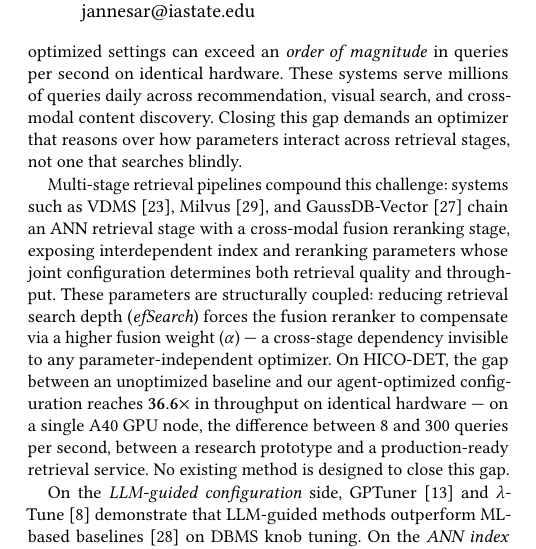
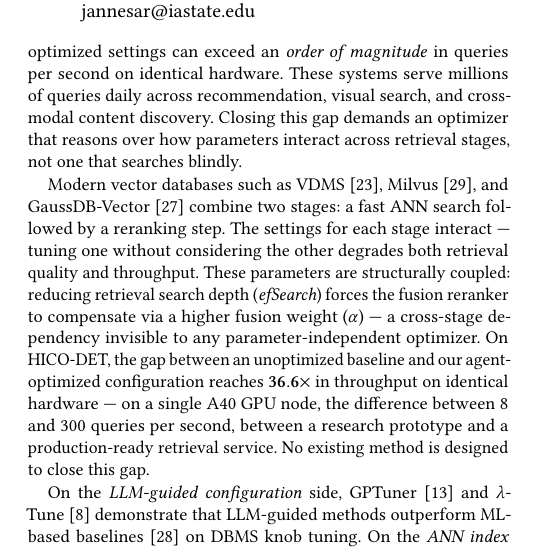
Before and after one commit to shahrzadesmat/Agentic_VDMS, a LaTeX paper (main.tex): part of one column of page 1 of 14, cut so that both start at the same text. Compiled offline with pdfLaTeX.

Commit message:
Simplify multi-stage pipeline sentence: replace dense technical description with plain language

```diff
--- a/main.tex
+++ b/main.tex
@@ -209,11 +209,11 @@ search, and cross-modal content discovery.
 Closing this gap demands an optimizer that reasons over how parameters interact
 across retrieval stages, not one that searches blindly.
 
-Multi-stage retrieval pipelines compound this challenge: systems such as
-VDMS~\cite{remis2021vdms}, Milvus~\cite{wang2021milvus}, and
-GaussDB-Vector~\cite{sun2025gaussdb} chain an ANN retrieval stage with a
-cross-modal fusion reranking stage, exposing interdependent index and reranking
-parameters whose joint configuration determines both retrieval quality and throughput.
+Modern vector databases such as VDMS~\cite{remis2021vdms},
+Milvus~\cite{wang2021milvus}, and GaussDB-Vector~\cite{sun2025gaussdb} combine
+two stages: a fast ANN search followed by a reranking step.
+The settings for each stage interact --- tuning one without considering the other
+degrades both retrieval quality and throughput.
 These parameters are structurally coupled: reducing retrieval search
 depth (\textit{efSearch}) forces the fusion reranker to compensate via a higher
 fusion weight~($\alpha$) --- a cross-stage dependency invisible to any
```
